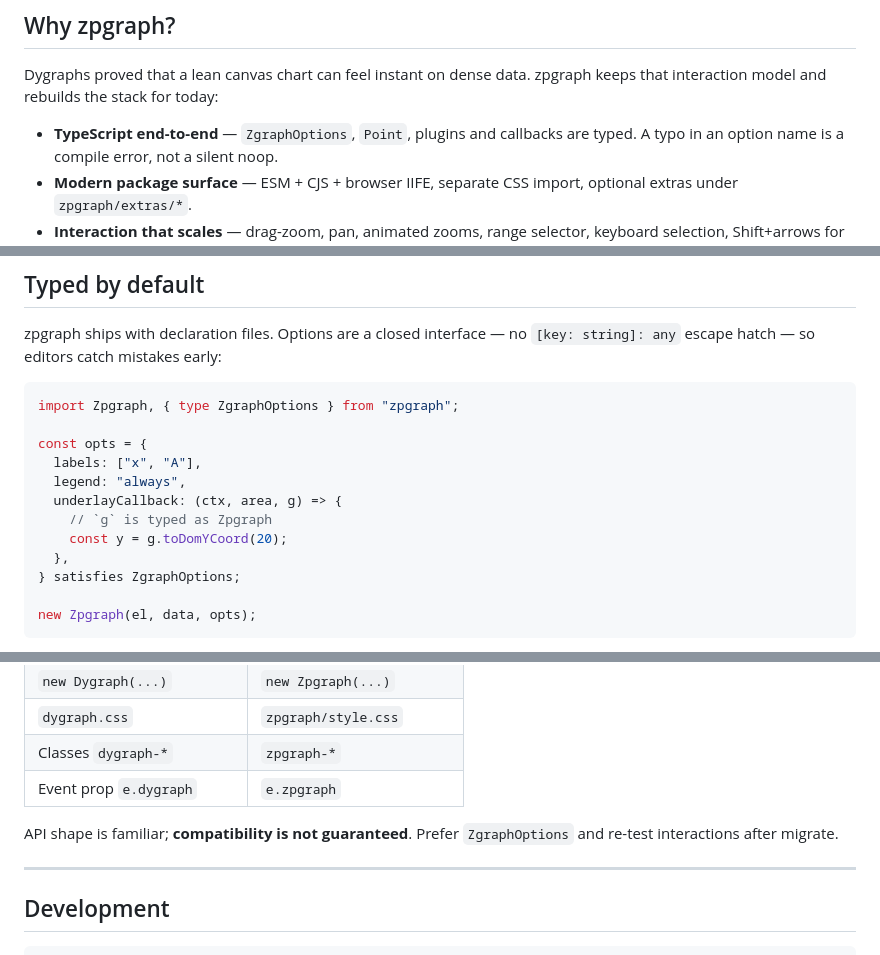
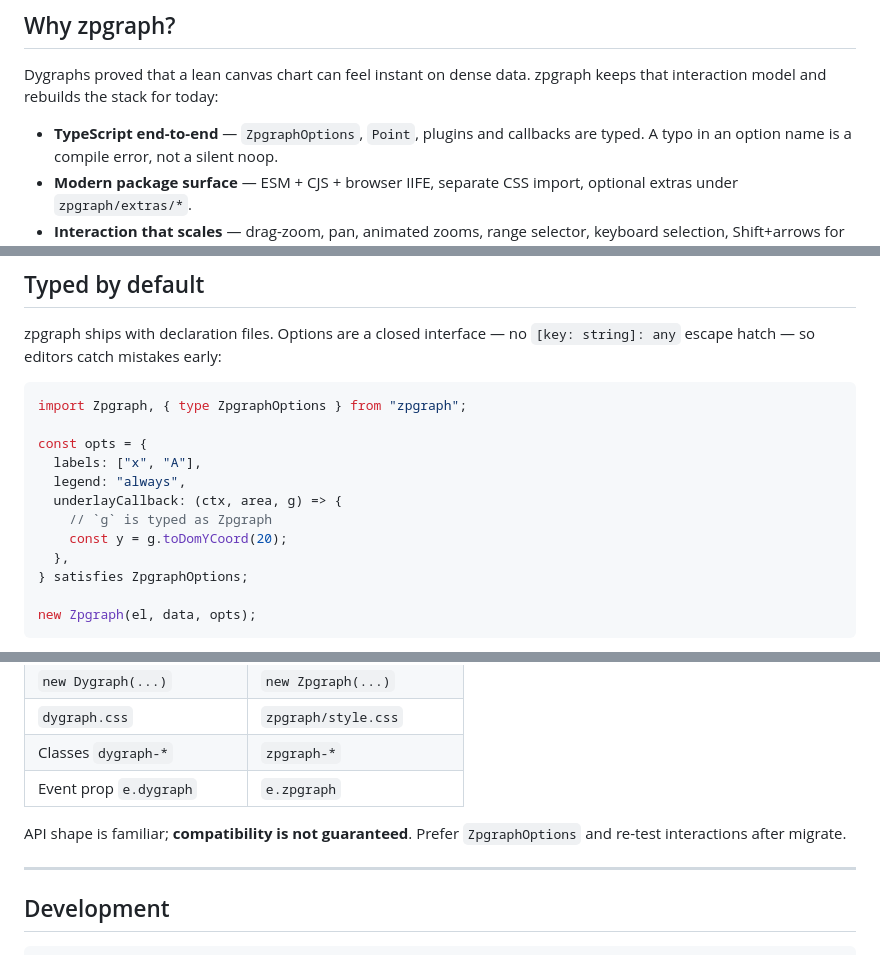
Before and after one commit to joaovitorzeppe/zpgraph, a Markdown page: README.md, 3 parts joined by grey strips. GitHub-like rendering.

````diff
--- a/README.md
+++ b/README.md
@@ -26,7 +26,7 @@ The chart class is still named **`Zpgraph`**. The npm package is **`zpgraph`**
 Dygraphs proved that a lean canvas chart can feel instant on dense data.
 zpgraph keeps that interaction model and rebuilds the stack for today:
 
-- **TypeScript end-to-end** — `ZgraphOptions`, `Point`, plugins and callbacks are
+- **TypeScript end-to-end** — `ZpgraphOptions`, `Point`, plugins and callbacks are
   typed. A typo in an option name is a compile error, not a silent noop.
 - **Modern package surface** — ESM + CJS + browser IIFE, separate CSS import,
   optional extras under `zpgraph/extras/*`.
@@ -141,7 +141,7 @@ zpgraph ships with declaration files. Options are a closed interface — no
 `[key: string]: any` escape hatch — so editors catch mistakes early:
 
 ```ts
-import Zpgraph, { type ZgraphOptions } from "zpgraph";
+import Zpgraph, { type ZpgraphOptions } from "zpgraph";
 
 const opts = {
   labels: ["x", "A"],
@@ -150,7 +150,7 @@ const opts = {
     // `g` is typed as Zpgraph
     const y = g.toDomYCoord(20);
   },
-} satisfies ZgraphOptions;
+} satisfies ZpgraphOptions;
 
 new Zpgraph(el, data, opts);
 ```
@@ -213,7 +213,7 @@ page.
 | Event prop `e.dygraph`     | `e.zpgraph`               |
 
 API shape is familiar; **compatibility is not guaranteed**. Prefer
-`ZgraphOptions` and re-test interactions after migrate.
+`ZpgraphOptions` and re-test interactions after migrate.
 
 ---
 
````
